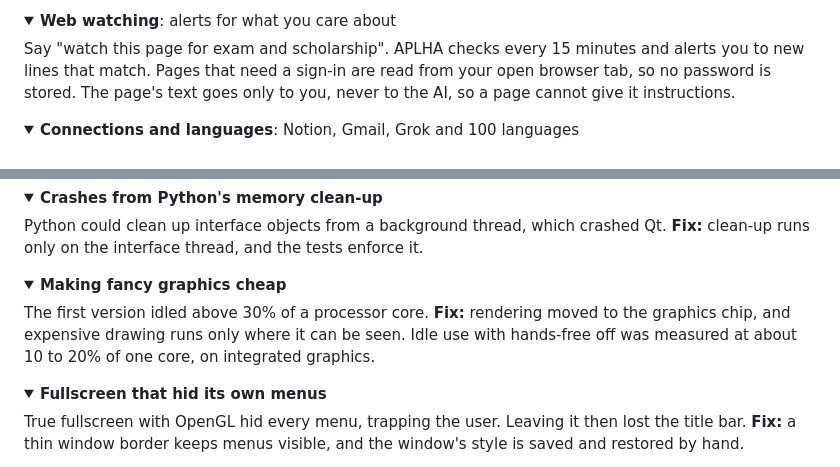
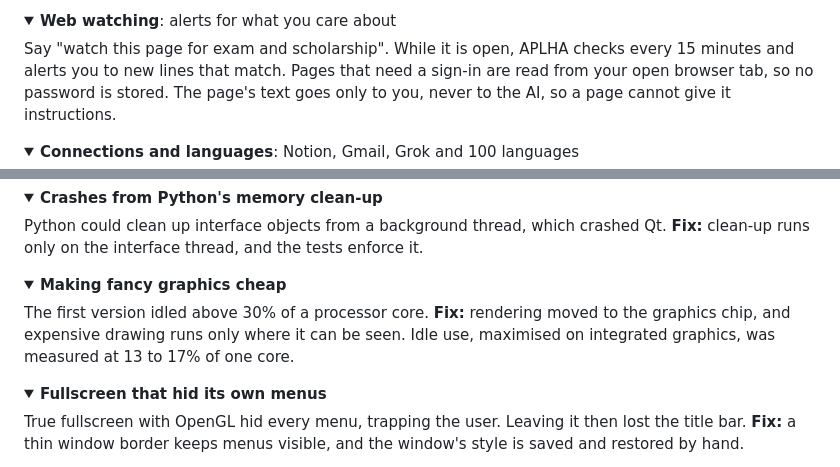
Before and after one commit to SAMIJAVED217/ALPHA, a Markdown page: README.md, 2 parts joined by grey strips. GitHub-like rendering; folded sections open.

```diff
--- a/README.md
+++ b/README.md
@@ -89,7 +89,7 @@ You talk to it, and it answers aloud in real time. It opens apps, handles files,
 <details>
 <summary><b>Web watching</b>: alerts for what you care about</summary>
 
-Say "watch this page for exam and scholarship". APLHA checks every 15 minutes and alerts you to new lines that match. Pages that need a sign-in are read from your open browser tab, so no password is stored. The page's text goes only to you, never to the AI, so a page cannot give it instructions.
+Say "watch this page for exam and scholarship". While it is open, APLHA checks every 15 minutes and alerts you to new lines that match. Pages that need a sign-in are read from your open browser tab, so no password is stored. The page's text goes only to you, never to the AI, so a page cannot give it instructions.
 </details>
 
 <details>
@@ -241,7 +241,7 @@ Python could clean up interface objects from a background thread, which crashed
 <details>
 <summary><b>Making fancy graphics cheap</b></summary>
 
-The first version idled above 30% of a processor core. **Fix:** rendering moved to the graphics chip, and expensive drawing runs only where it can be seen. Idle use with hands-free off was measured at about 10 to 20% of one core, on integrated graphics.
+The first version idled above 30% of a processor core. **Fix:** rendering moved to the graphics chip, and expensive drawing runs only where it can be seen. Idle use, maximised on integrated graphics, was measured at 13 to 17% of one core.
 </details>
 
 <details>
```
Also changed, not shown: other parts of README.md (+5 -6 lines).
